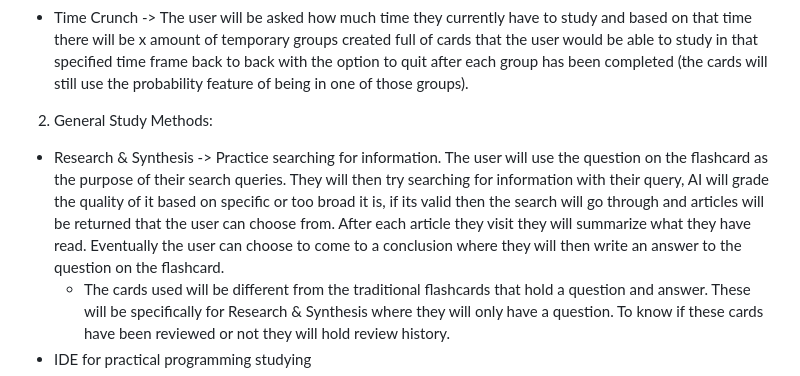
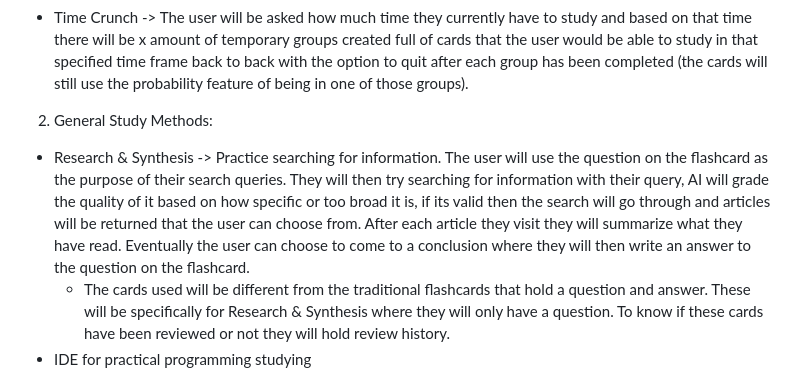
Before and after one commit to jaylenmc/NeuroNote-Backend-, a Markdown page: README.md, the part around the change. Drawn GitHub-style.

```diff
--- a/README.md
+++ b/README.md
@@ -24,7 +24,7 @@ Google OAuth2 login + openID & in app login/signin
 *    Exam -> The Exam group will create a schedule on a calendar from the day of until the date of the exam. The days will be populated with study material such as quizzes and flashcard study sessions. To help with properly scheduling the days with enough and proper material, AI (anthropic) will be used. The groups of cards chosen for the study sessions in the respective days will be chosen based on a dynamic forgetting curve algorithm. To make this possible the flashcards will have to keep the last reviewed date attribute. The exam group will also apply a scheduled date for when the cards are supposed to be reviewed. Cards in this group should be labeld as “Reserved” meaning they can only be studied on their specified date. <br>
 *    Time Crunch -> The user will be asked how much time they currently have to study and based on that time there will be x amount of temporary groups created full of cards that the user would be able to study in that specified time frame back to back with the option to quit after each group has been completed (the cards will still use the probability feature of being in one of those groups). <br>
 2.    General Study Methods: <br>
-*    Research & Synthesis -> Practice searching for information. The user will use the question on the flashcard as the purpose of their search queries. They will then try searching for information with their query, AI will grade the quality of it based on specific or too broad it is, if its valid then the search will go through and articles will be returned that the user can choose from. After each article they visit they will summarize what they have read. Eventually the user can choose to come to a conclusion where they will then write an answer to the question on the flashcard.
+*    Research & Synthesis -> Practice searching for information. The user will use the question on the flashcard as the purpose of their search queries. They will then try searching for information with their query, AI will grade the quality of it based on how specific or too broad it is, if its valid then the search will go through and articles will be returned that the user can choose from. After each article they visit they will summarize what they have read. Eventually the user can choose to come to a conclusion where they will then write an answer to the question on the flashcard.
      -    The cards used will be different from the traditional flashcards that hold a question and answer. These will be specifically for Research & Synthesis where they will only have a question. To know if these cards have been reviewed or not they will hold review history. <br>
 * IDE for practical programming studying
 * Canvas allowing the user to write when solving math problems
```
